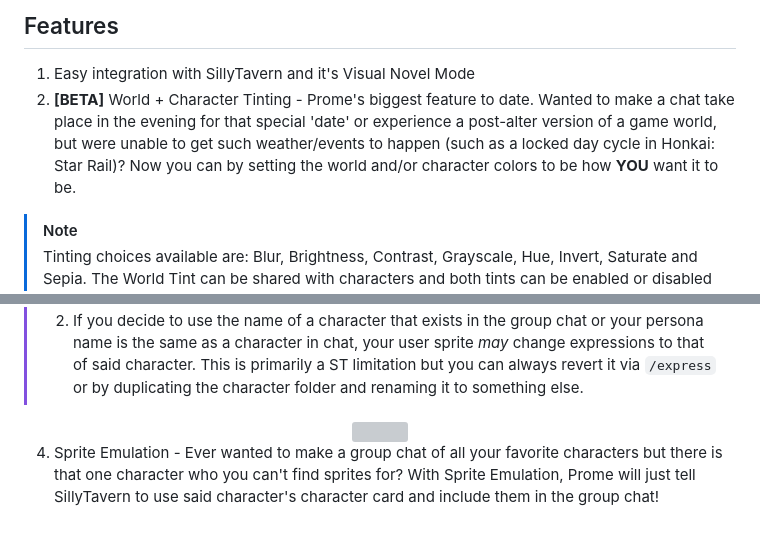
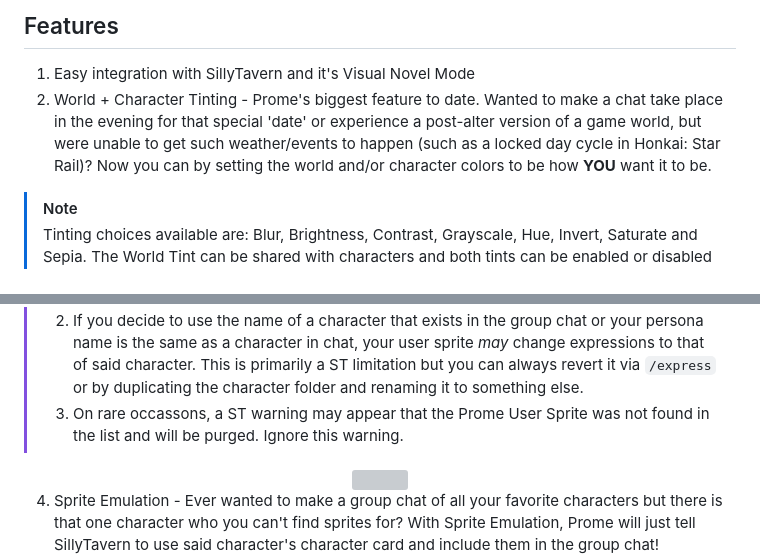
Before and after one commit to Bronya-Rand/Prome-VN-Extension, a Markdown page: README.md, 2 parts joined by grey strips. Rendered like a GitHub page; blank space fills up the shorter version; grey boxes are pictures that could not be loaded.

```diff
--- a/README.md
+++ b/README.md
@@ -13,7 +13,7 @@ The Prome Visual Novel Extension is a extension for SillyTavern that remodernize
 ## Features
 
 1. Easy integration with SillyTavern and it's Visual Novel Mode
-2. **[BETA]** World + Character Tinting - Prome's biggest feature to date. Wanted to make a chat take place in the evening for that special 'date' or experience a post-alter version of a game world, but were unable to get such weather/events to happen (such as a locked day cycle in Honkai: Star Rail)? Now you can by setting the world and/or character colors to be how **YOU** want it to be.
+2. World + Character Tinting - Prome's biggest feature to date. Wanted to make a chat take place in the evening for that special 'date' or experience a post-alter version of a game world, but were unable to get such weather/events to happen (such as a locked day cycle in Honkai: Star Rail)? Now you can by setting the world and/or character colors to be how **YOU** want it to be.
 
 > [!NOTE]
 > Tinting choices available are: Blur, Brightness, Contrast, Grayscale, Hue, Invert, Saturate and Sepia. The World Tint can be shared with characters and both tints can be enabled or disabled in the Prome menu.
@@ -30,6 +30,7 @@ The Prome Visual Novel Extension is a extension for SillyTavern that remodernize
 > [!IMPORTANT]
 > 1. When changing chats, you might spot a "broken" character in the character/group list named `Prome User Sprite (Do Not Click)`. Do not interact with it as this is Prome making a "dummy character" for your persona to use in a group chat. You can however move it's position to be elsewhere in a group chat.
 > 2. If you decide to use the name of a character that exists in the group chat or your persona name is the same as a character in chat, your user sprite *may* change expressions to that of said character. This is primarily a ST limitation but you can always revert it via `/express` or by duplicating the character folder and renaming it to something else.
+> 3. On rare occassons, a ST warning may appear that the Prome User Sprite was not found in the list and will be purged. Ignore this warning.
 
    <center>
       <img src="./.github/user-sprite.png">
```
Also changed, not shown: other parts of README.md (+14 -4 lines), .github/settings.png, 2 other files.
